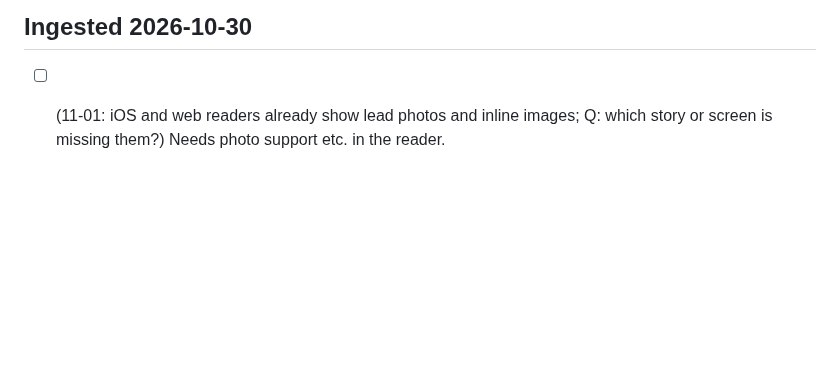
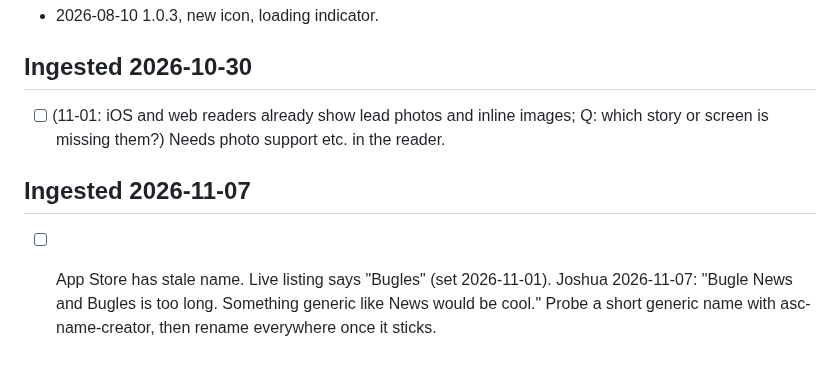
Before and after one commit to nulljosh/bugle, a Markdown page: roadmap.md, the part around the change. Drawn GitHub-style; blank space fills up the shorter version.

Commit message:
Ingest notes 2026-11-07
Co-Authored-By: Claude Opus 5.5 <noreply@anthropic.com>
Claude-Session: https://claude.ai/code/session_015joN7tF55eE1uxxQSWWq5K

```diff
--- a/roadmap.md
+++ b/roadmap.md
@@ -141,3 +141,6 @@ Bugle stays a reader and also becomes a Ghost-style writing client.
 
 ## Ingested 2026-10-30
 - [ ] (11-01: iOS and web readers already show lead photos and inline images; Q: which story or screen is missing them?) Needs photo support etc. in the reader.
+
+## Ingested 2026-11-07
+- [ ] App Store has stale name. Live listing says "Bugles" (set 2026-11-01). Joshua 2026-11-07: "Bugle News and Bugles is too long. Something generic like News would be cool." Probe a short generic name with asc-name-creator, then rename everywhere once it sticks.
```
